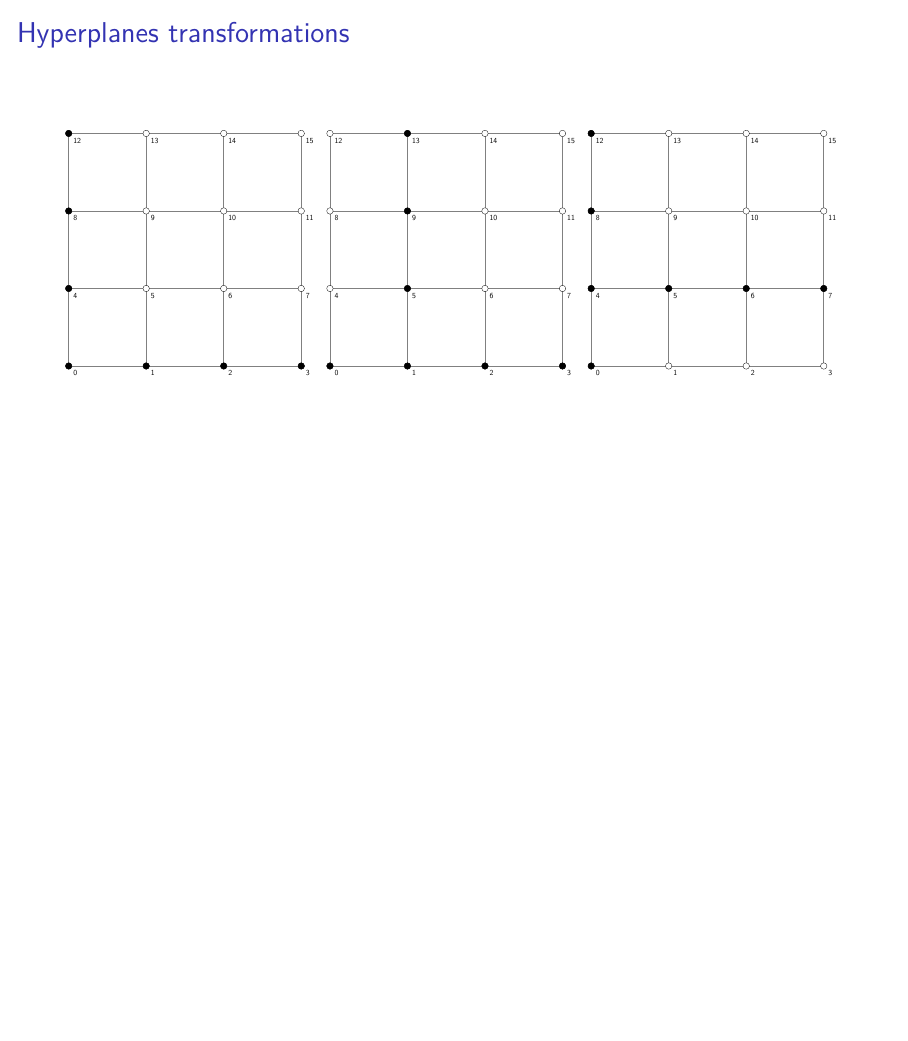
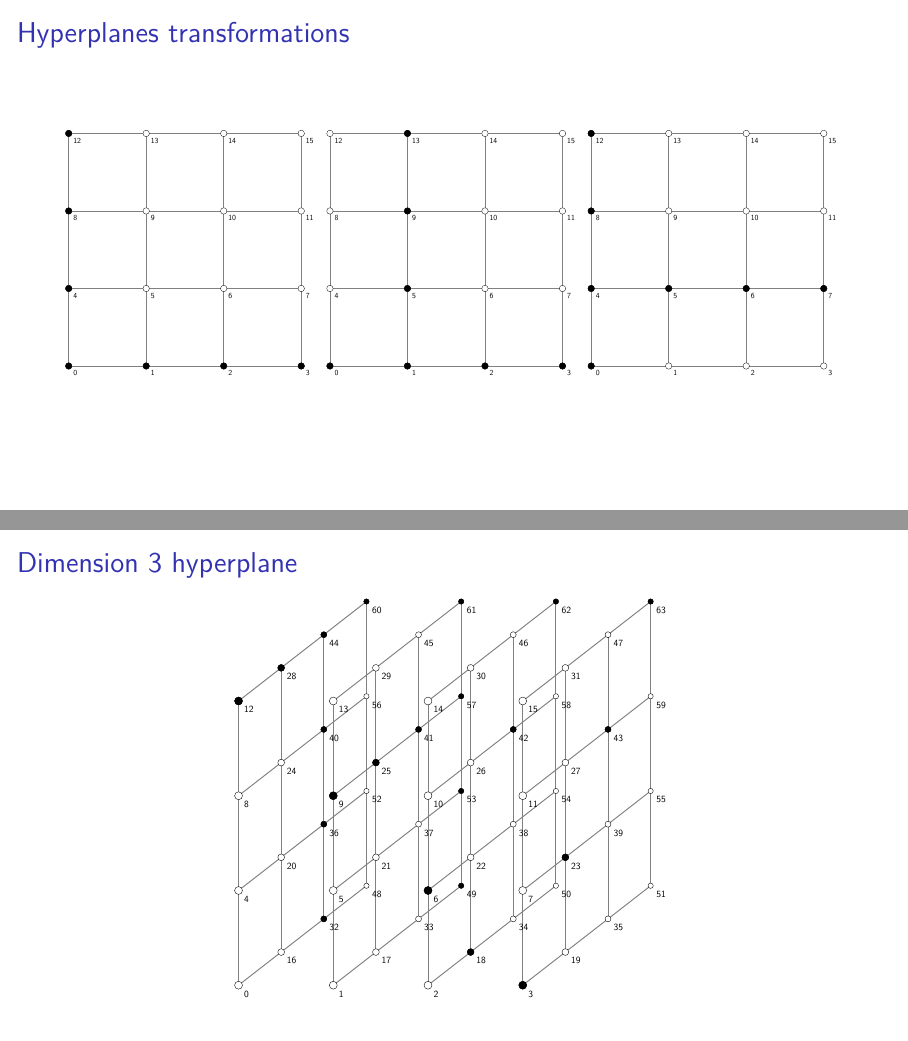
Before and after one commit to Lomadriel/HyperplaneFinder, LaTeX slides (presentation/main.tex, which reads presentation/figures/veldkamp_line_2_print1.tex, presentation/frame_d3_hyperplane.tex): page 10 of 11 before the commit and pages 10 and 12 of 13 after it, the two joined at a grey line, the shorter picture padded with empty space. Compiled offline with XeLaTeX; a LaTeX package or settings file that is missing is left out.

Commit message:
presentation: dimension 3 hyperplane

```diff
--- /dev/null
+++ b/presentation/figures/veldkamp_line_2_print1.tex
@@ -0,0 +1,99 @@
+%---------------------------------
+% Geometry
+\pgfmathsetmacro\dimension{3}% in [0,3]
+\pgfmathsetmacro\pointsPerLine{4}% in [1,\infty[
+
+%---------------------------------
+% Auto config
+\pgfmathsetmacro\xdim{\dimension>0}%
+\pgfmathsetmacro\ydim{\dimension>1}%
+\pgfmathsetmacro\zdim{\dimension>2}%
+\pgfmathsetmacro\pointsPerLineMinusOne{\pointsPerLine-1}%
+\pgfmathsetmacro\xnbr{\pointsPerLineMinusOne*\xdim}%
+\pgfmathsetmacro\ynbr{\pointsPerLineMinusOne*\ydim}%
+\pgfmathsetmacro\znbr{\pointsPerLineMinusOne*\zdim}%
+
+%---------------------------------
+% Figure
+\begin{tikzpicture}[x={(1pt,0pt)},y={(0pt,1pt)},z={(0.45pt,0.35pt)}]
+	\tikzset{point/.style={
+		draw,
+		circle,
+		minimum size=\pointsize,
+		inner sep=0,
+	}}
+
+	% Coordinates
+	\foreach \x in {0,...,\xnbr}
+	{
+		\foreach \y in {0,...,\ynbr}
+		{
+			\foreach \z in {0,...,\znbr}
+			{
+				\pgfmathsetmacro\num{int(\x+(\pointsPerLine*\y)+(\pointsPerLine*\pointsPerLine*\z))}
+				\coordinate (point\num) at (\pointssep*\x,\pointssep*\y,\pointssep*\z) {};
+				\coordinate (point_\x_\y_\z) at (\pointssep*\x,\pointssep*\y,\pointssep*\z) {};
+			}
+		}
+	}
+
+	% Lines
+	\foreach \x in {0,...,\xnbr}
+	{
+		\foreach \y in {0,...,\ynbr}
+		{
+			\foreach \z in {0,...,\znbr}
+			{
+				% \ifthenelse{\x=0}{}{
+				% 	\pgfmathsetmacro\lastx{int(\x-1)}
+				% 	\draw[line width=\lineswidth,lines_color] (point_\lastx_\y_\z) -- (point_\x_\y_\z);
+				% }
+				\ifthenelse{\y=0}{}{
+					\pgfmathsetmacro\lasty{int(\y-1)}
+					\draw[line width=\lineswidth,lines_color] (point_\x_\lasty_\z) -- (point_\x_\y_\z);
+				}
+				\ifthenelse{\z=0}{}{
+					\pgfmathsetmacro\lastz{int(\z-1)}
+					\draw[line width=\lineswidth,lines_color] (point_\x_\y_\lastz) -- (point_\x_\y_\z);
+				}
+			}
+		}
+	}
+
+	% Points and numbers
+	\foreach \x in {0,...,\xnbr}
+	{
+		\foreach \y in {0,...,\ynbr}
+		{
+			\foreach \z in {0,...,\znbr}
+			{
+				% Config
+				\pgfmathsetmacro\num{int(\x+(\pointsPerLine*\y)+(\pointsPerLine*\pointsPerLine*\z))}
+				\pgfmathsetmacro\pointsize{\pointssize*5/(5+\z+1)}
+
+				% Draw point
+				\node[
+					point,
+					points_boder_color,
+					fill=points_color
+				] at (point_\x_\y_\z.center) {};
+
+				% Fill point if is in
+				\foreach \i in \inPoints
+				{
+					\ifthenelse{\num=\i}{
+						\node[
+							point,
+							points_boder_color,
+							fill=in_points_color
+						] at (point\i.center) {};
+					}{}
+				}
+
+				% Number
+				\pgfmathsetmacro\num{int(\x+(\pointsPerLine*\y)+(\pointsPerLine*\pointsPerLine*\z))}
+				\node[below right=3pt] at (point_\x_\y_\z.center) {\small\num};
+			}
+		}
+	}
+\end{tikzpicture}
--- /dev/null
+++ b/presentation/frame_d3_hyperplane.tex
@@ -0,0 +1,13 @@
+%!TEX root = ./main.tex
+
+\begin{frame}
+	\frametitle{Dimension 3 hyperplane}
+	\renewcommand{\inPoints}{3,6,9,12,18,23,25,28,32,36,40,41,42,43,44,49,53,57,60,61,62,63}%
+	\pgfmathsetmacro\dimension{3}%
+	\only<1>{%
+		\centering\resizebox{!}{0.8\textheight}{\input{figures/geometry_print}}%
+	}%
+	\only<2>{%
+		\centering\resizebox{!}{0.8\textheight}{\input{figures/veldkamp_line_2_print1}}%
+	}%
+\end{frame}
```
Also changed, not shown: presentation/main.tex (+1 -0 lines).
